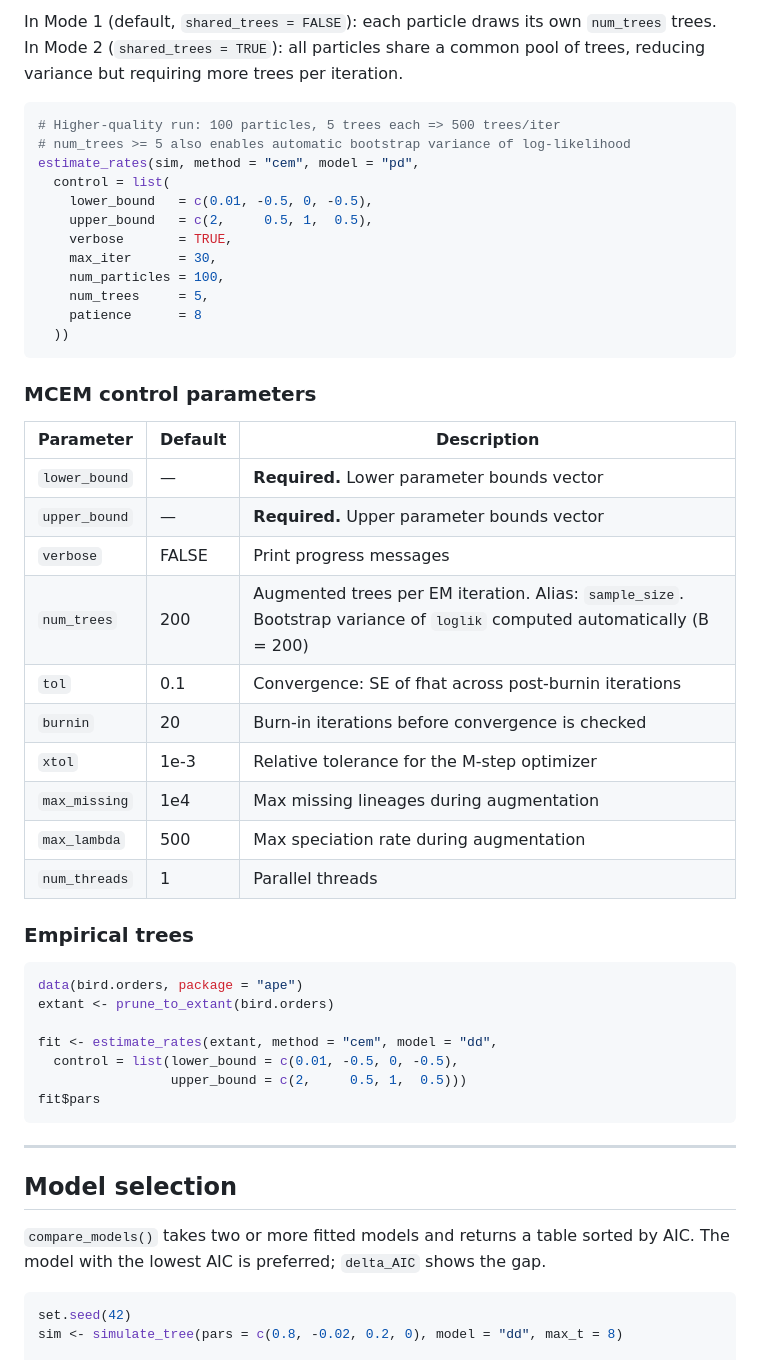
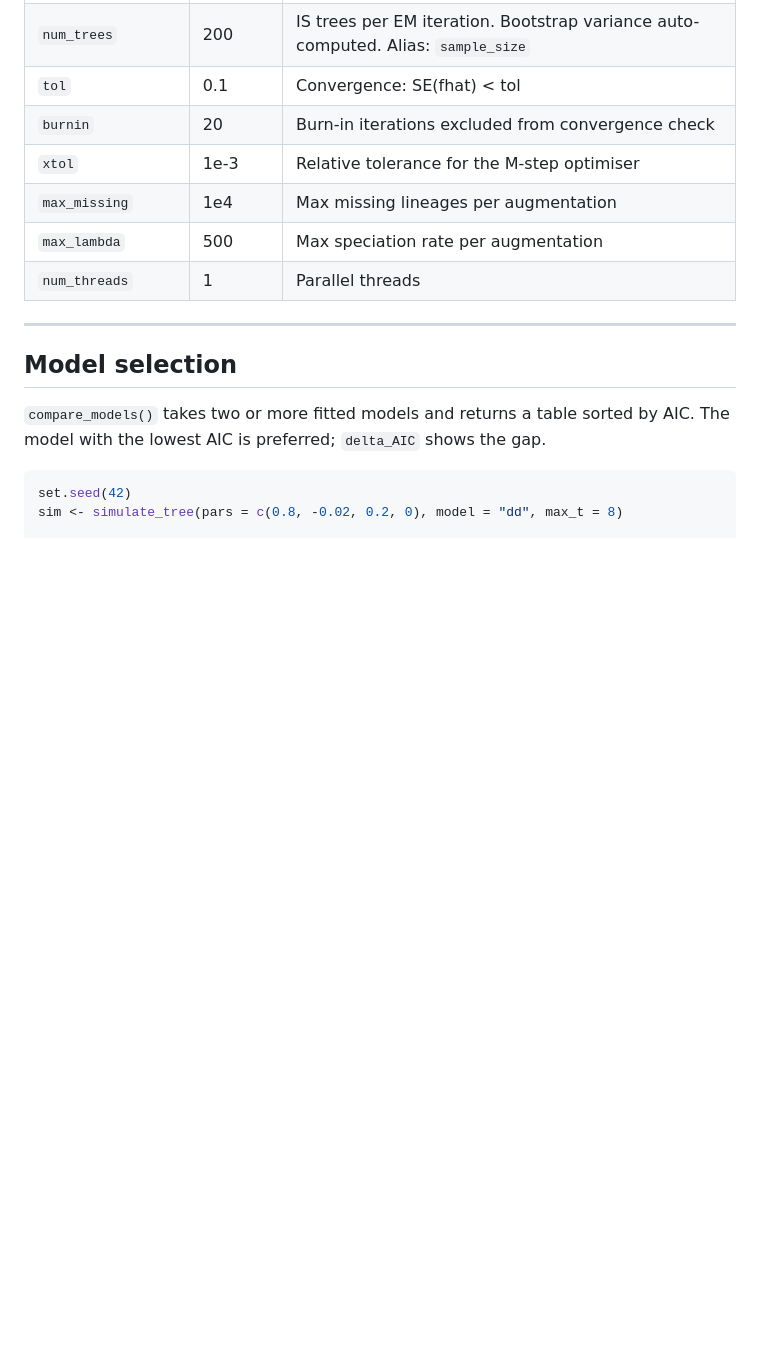
Before and after one commit to franciscorichter/emphasis, a Markdown page: README.md, the part around one of its changes. Drawn GitHub-style; blank space fills up the shorter version.

````diff
--- a/README.md
+++ b/README.md
@@ -237,48 +216,10 @@ best particle (`fhat*`) is recorded, and the population is resampled around it.
-In Mode 1 (default, `shared_trees = FALSE`): each particle draws its own `num_trees`
-trees. In Mode 2 (`shared_trees = TRUE`): all particles share a common pool of trees,
-reducing variance but requiring more trees per iteration.
-
-```r
-# Higher-quality run: 100 particles, 5 trees each => 500 trees/iter
-# num_trees >= 5 also enables automatic bootstrap variance of log-likelihood
-estimate_rates(sim, method = "cem", model = "pd",
-  control = list(
-    lower_bound   = c(0.01, -0.5, 0, -0.5),
-    upper_bound   = c(2,     0.5, 1,  0.5),
-    verbose       = TRUE,
-    max_iter      = 30,
-    num_particles = 100,
-    num_trees     = 5,
-    patience      = 8
-  ))
-```
-
-### MCEM control parameters
-
-| Parameter | Default | Description |
-|-----------|---------|-------------|
-| `lower_bound` | — | **Required.** Lower parameter bounds vector |
-| `upper_bound` | — | **Required.** Upper parameter bounds vector |
-| `verbose` | FALSE | Print progress messages |
-| `num_trees` | 200 | Augmented trees per EM iteration. Alias: `sample_size`. Bootstrap variance of `loglik` computed automatically (B = 200) |
-| `tol` | 0.1 | Convergence: SE of fhat across post-burnin iterations |
-| `burnin` | 20 | Burn-in iterations before convergence is checked |
-| `xtol` | 1e-3 | Relative tolerance for the M-step optimizer |
-| `max_missing` | 1e4 | Max missing lineages during augmentation |
-| `max_lambda` | 500 | Max speciation rate during augmentation |
+| `num_trees` | 200 | IS trees per EM iteration. Bootstrap variance auto-computed. Alias: `sample_size` |
+| `tol` | 0.1 | Convergence: SE(fhat) < tol |
+| `burnin` | 20 | Burn-in iterations excluded from convergence check |
+| `xtol` | 1e-3 | Relative tolerance for the M-step optimiser |
+| `max_missing` | 1e4 | Max missing lineages per augmentation |
+| `max_lambda` | 500 | Max speciation rate per augmentation |
 | `num_threads` | 1 | Parallel threads |
-
-### Empirical trees
-
-```r
-data(bird.orders, package = "ape")
-extant <- prune_to_extant(bird.orders)
-
-fit <- estimate_rates(extant, method = "cem", model = "dd",
-  control = list(lower_bound = c(0.01, -0.5, 0, -0.5),
-                 upper_bound = c(2,     0.5, 1,  0.5)))
-fit$pars
-```
 
 ---
 
````
Also changed, not shown: other parts of README.md (+59 -80 lines).
